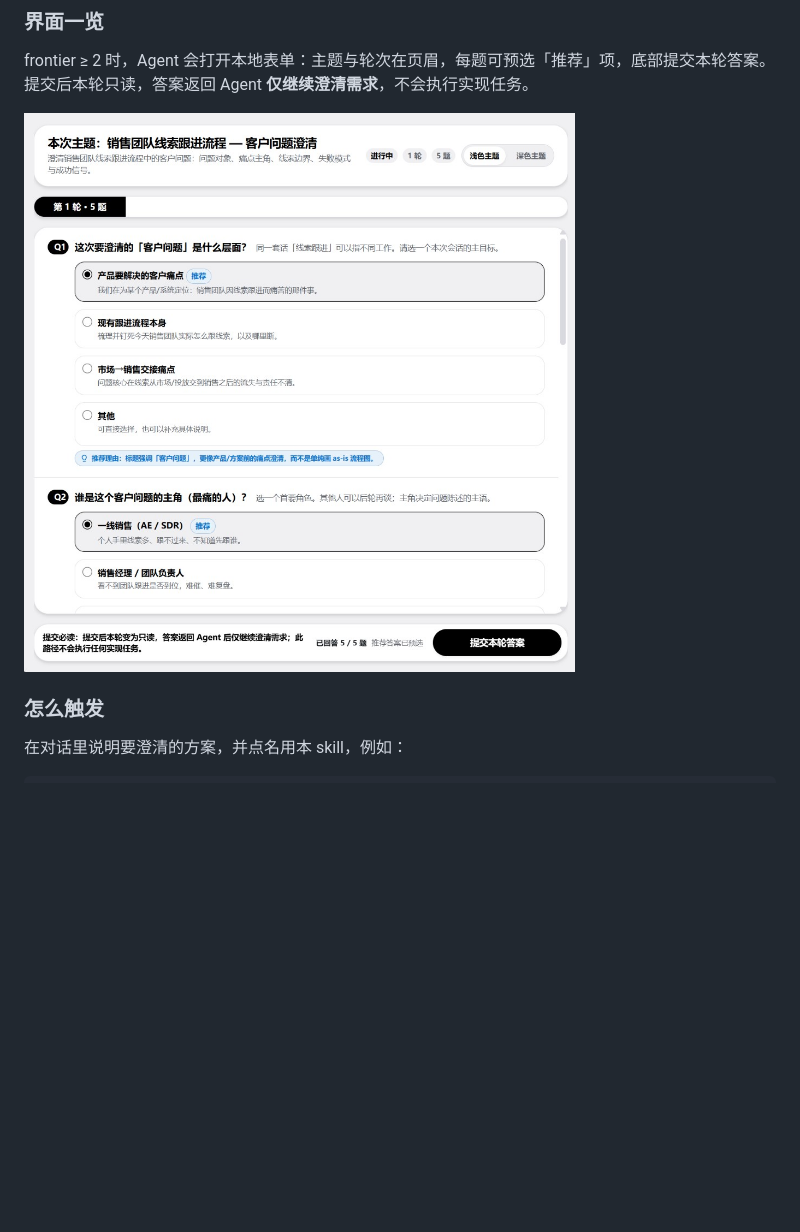
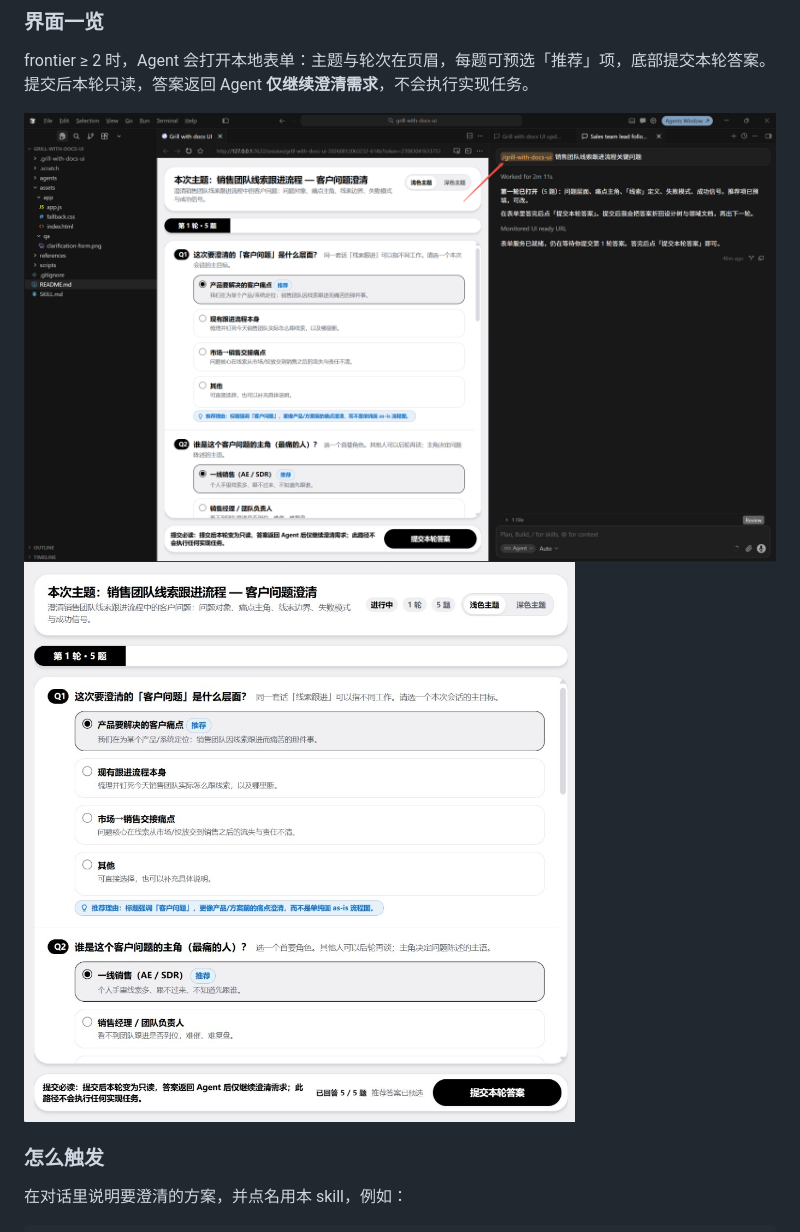
Before and after one commit to miaoyinjun/grill-with-docs-ui, a Markdown page: README.md, the part around the change. Rendered like a GitHub page; pictures changed too: assets/qa/cursor-form.png (added); blank space fills up the shorter version.

Commit message:
Update README.md to include additional images for the Grill with docs UI clarification form

```diff
--- a/README.md
+++ b/README.md
@@ -60,7 +60,8 @@ npx --yes skills@latest add <本仓库地址或本地路径> --skill grill-with-
 
 frontier ≥ 2 时，Agent 会打开本地表单：主题与轮次在页眉，每题可预选「推荐」项，底部提交本轮答案。提交后本轮只读，答案返回 Agent **仅继续澄清需求**，不会执行实现任务。
 
-![Grill with docs UI 澄清表单](assets/qa/clarification-form.png)
+![Grill with docs UI 澄清表单1](assets/qa/cursor-form.png)
+![Grill with docs UI 澄清表单2](assets/qa/clarification-form.png)
 
 ### 怎么触发
 
```
